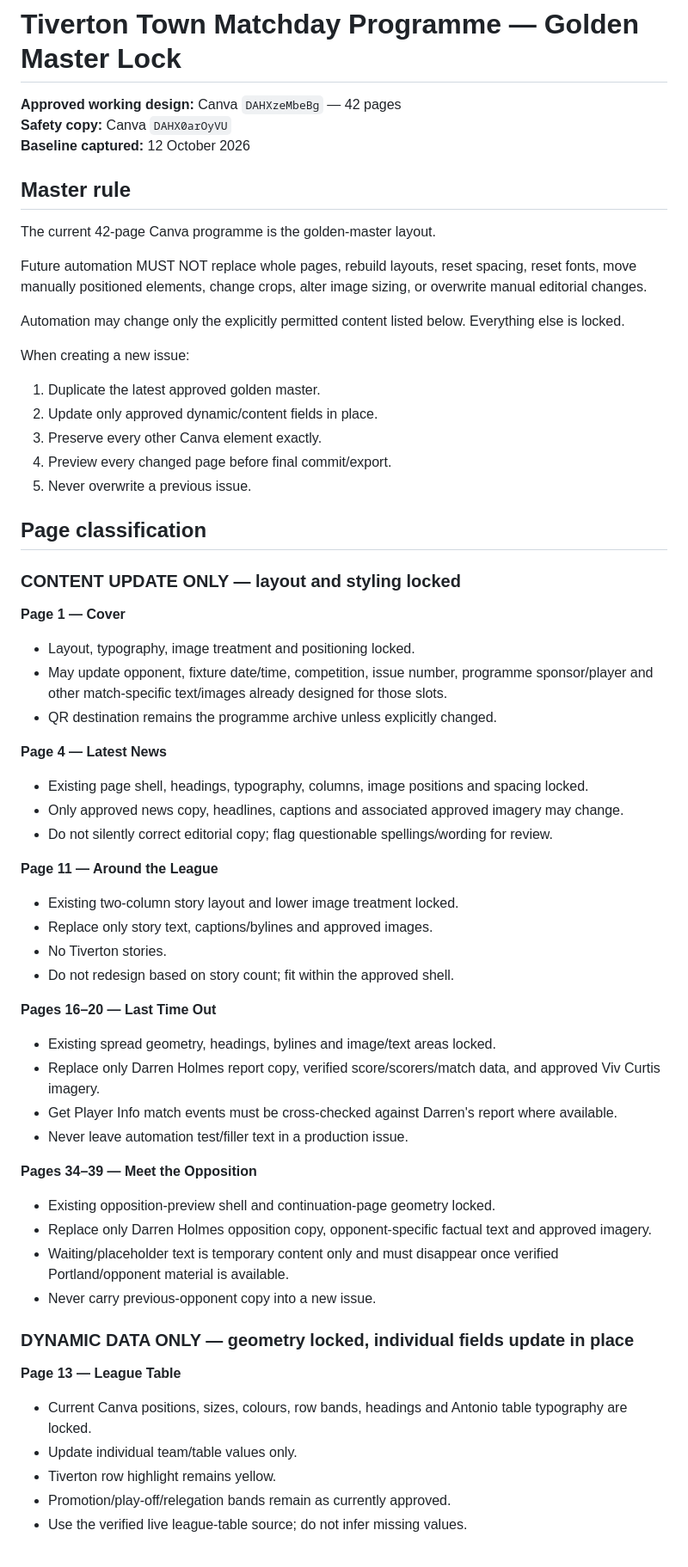
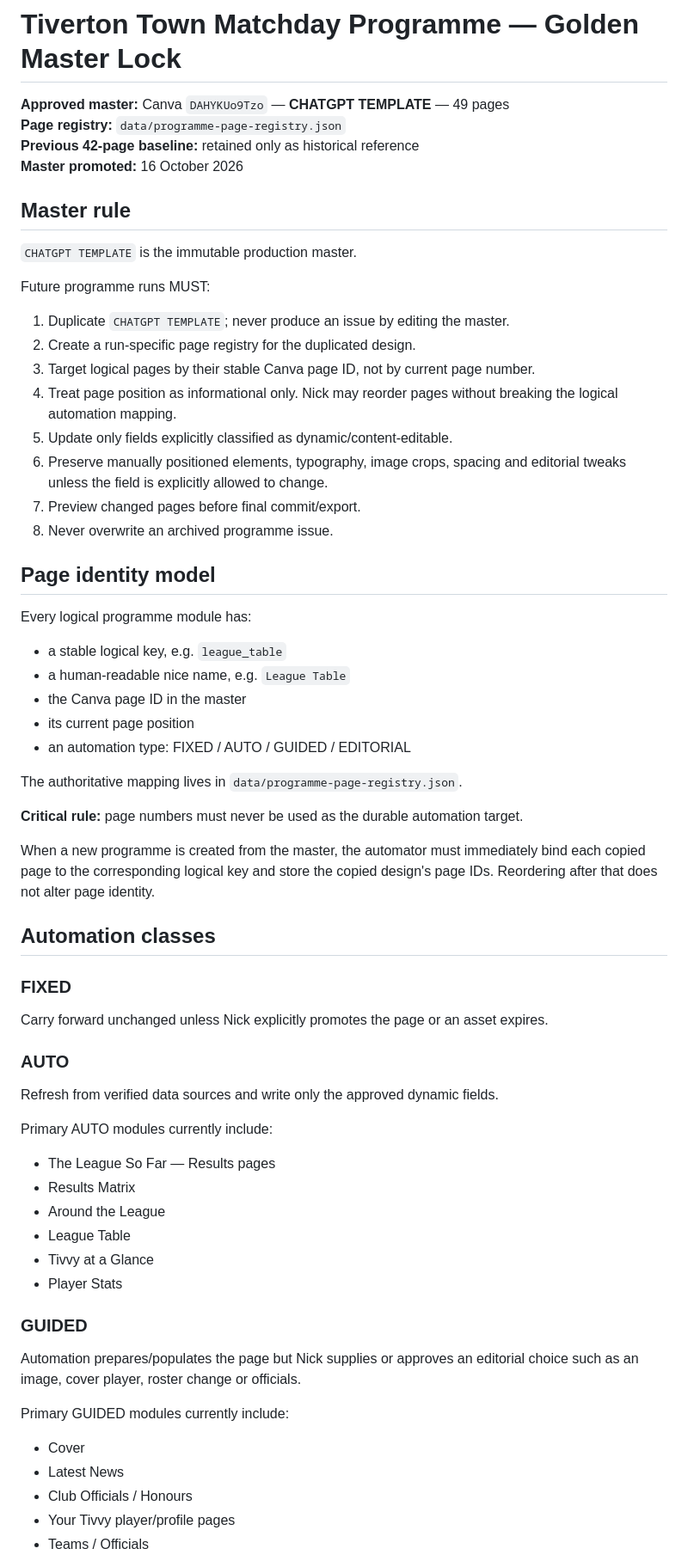
Before and after one commit to nickabull/Tiverton-Town-Control-Centre, a Markdown page: programme-golden-master-lock.md, the part around one of its changes. Shown at 86% size. GitHub-like rendering.

Commit message:
Promote 49-page CHATGPT TEMPLATE and ID-based page targeting

```diff
--- a/programme-golden-master-lock.md
+++ b/programme-golden-master-lock.md
@@ -1,62 +1,62 @@
 # Tiverton Town Matchday Programme — Golden Master Lock
 
-**Approved working design:** Canva `DAHXzeMbeBg` — 42 pages
-**Safety copy:** Canva `DAHX0arOyVU`
-**Baseline captured:** 12 October 2026
+**Approved master:** Canva `DAHYKUo9Tzo` — **CHATGPT TEMPLATE** — 49 pages
+**Page registry:** `data/programme-page-registry.json`
+**Previous 42-page baseline:** retained only as historical reference
+**Master promoted:** 16 October 2026
 
 ## Master rule
 
-The current 42-page Canva programme is the golden-master layout.
+`CHATGPT TEMPLATE` is the immutable production master.
 
-Future automation MUST NOT replace whole pages, rebuild layouts, reset spacing, reset fonts, move manually positioned elements, change crops, alter image sizing, or overwrite manual editorial changes.
+Future programme runs MUST:
+1. Duplicate `CHATGPT TEMPLATE`; never produce an issue by editing the master.
+2. Create a run-specific page registry for the duplicated design.
+3. Target logical pages by their stable Canva page ID, not by current page number.
+4. Treat page position as informational only. Nick may reorder pages without breaking the logical automation mapping.
+5. Update only fields explicitly classified as dynamic/content-editable.
+6. Preserve manually positioned elements, typography, image crops, spacing and editorial tweaks unless the field is explicitly allowed to change.
+7. Preview changed pages before final commit/export.
+8. Never overwrite an archived programme issue.
 
-Automation may change only the explicitly permitted content listed below. Everything else is locked.
+## Page identity model
 
-When creating a new issue:
-1. Duplicate the latest approved golden master.
-2. Update only approved dynamic/content fields in place.
-3. Preserve every other Canva element exactly.
-4. Preview every changed page before final commit/export.
-5. Never overwrite a previous issue.
+Every logical programme module has:
+- a stable logical key, e.g. `league_table`
+- a human-readable nice name, e.g. `League Table`
+- the Canva page ID in the master
+- its current page position
+- an automation type: FIXED / AUTO / GUIDED / EDITORIAL
 
-## Page classification
+The authoritative mapping lives in `data/programme-page-registry.json`.
 
-### CONTENT UPDATE ONLY — layout and styling locked
+**Critical rule:** page numbers must never be used as the durable automation target.
 
-**Page 1 — Cover**
-- Layout, typography, image treatment and positioning locked.
-- May update opponent, fixture date/time, competition, issue number, programme sponsor/player and other match-specific text/images already designed for those slots.
-- QR destination remains the programme archive unless explicitly changed.
+When a new programme is created from the master, the automator must immediately bind each copied page to the corresponding logical key and store the copied design's page IDs. Reordering after that does not alter page identity.
 
-**Page 4 — Latest News**
-- Existing page shell, headings, typography, columns, image positions and spacing locked.
-- Only approved news copy, headlines, captions and associated approved imagery may change.
-- Do not silently correct editorial copy; flag questionable spellings/wording for review.
+## Automation classes
 
-**Page 11 — Around the League**
-- Existing two-column story layout and lower image treatment locked.
-- Replace only story text, captions/bylines and approved images.
-- No Tiverton stories.
-- Do not redesign based on story count; fit within the approved shell.
+### FIXED
+Carry forward unchanged unless Nick explicitly promotes the page or an asset expires.
 
-**Pages 16–20 — Last Time Out**
-- Existing spread geometry, headings, bylines and image/text areas locked.
-- Replace only Darren Holmes report copy, verified score/scorers/match data, and approved Viv Curtis imagery.
-- Get Player Info match events must be cross-checked against Darren's report where available.
-- Never leave automation test/filler text in a production issue.
+### AUTO
+Refresh from verified data sources and write only the approved dynamic fields.
 
-**Pages 34–39 — Meet the Opposition**
-- Existing opposition-preview shell and continuation-page geometry locked.
-- Replace only Darren Holmes opposition copy, opponent-specific factual text and approved imagery.
-- Waiting/placeholder text is temporary content only and must disappear once verified Portland/opponent material is available.
-- Never carry previous-opponent copy into a new issue.
+Primary AUTO modules currently include:
+- The League So Far — Results pages
+- Results Matrix
+- Around the League
+- League Table
+- Tivvy at a Glance
+- Player Stats
 
-### DYNAMIC DATA ONLY — geometry locked, individual fields update in place
+### GUIDED
+Automation prepares/populates the page but Nick supplies or approves an editorial choice such as an image, cover player, roster change or officials.
 
-**Page 13 — League Table**
-- Current Canva positions, sizes, colours, row bands, headings and Antonio table typography are locked.
-- Update individual team/table values only.
-- Tiverton row highlight remains yellow.
-- Promotion/play-off/relegation bands remain as currently approved.
-- Use the verified live league-table source; do not infer missing values.
+Primary GUIDED modules currently include:
+- Cover
+- Latest News
+- Club Officials / Honours
+- Your Tivvy player/profile pages
+- Teams / Officials
 
```
Also changed, not shown: other parts of programme-golden-master-lock.md (+37 -62 lines).
